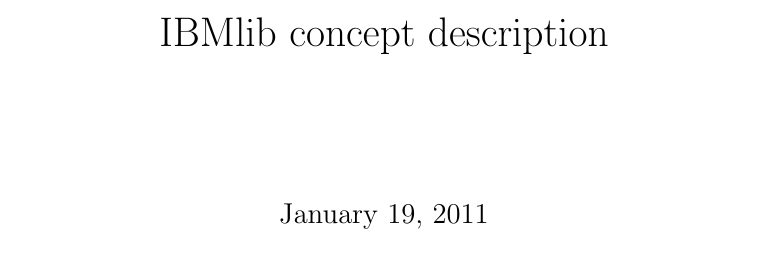
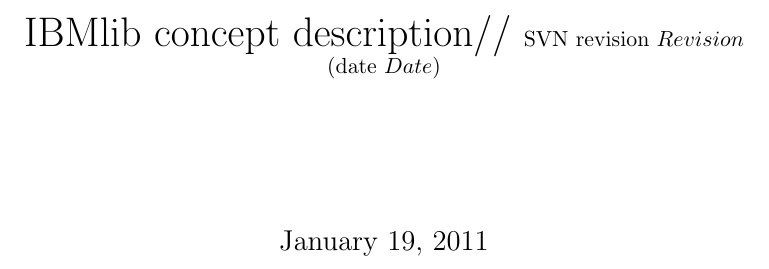
Before and after one commit to IBMlib/IBMlib, a LaTeX thesis (doc/IBMlib_manual.tex): part of page 1 of 37, cut at the place of the change. Compiled offline with pdfLaTeX.

Commit message:
added SVN revision/date

```diff
--- a/doc/IBMlib_manual.tex
+++ b/doc/IBMlib_manual.tex
@@ -3,7 +3,9 @@
 %    dvipdf IBMlib_manual.dvi
 %%%%%%%%%%%%%%%%%%%%%%%%%%%%%%%%%%%%%%%%%%%%%%%%%%%%%%%%%%%%%%%%%%%%%%%%%%
 \documentstyle[12pt,epsfig]{book}
-\title{IBMlib concept description}
+\title{IBMlib concept description//
+       \small{SVN revision $Revision$ (date $Date$)}}
+
 
 \begin{document}
 
```
